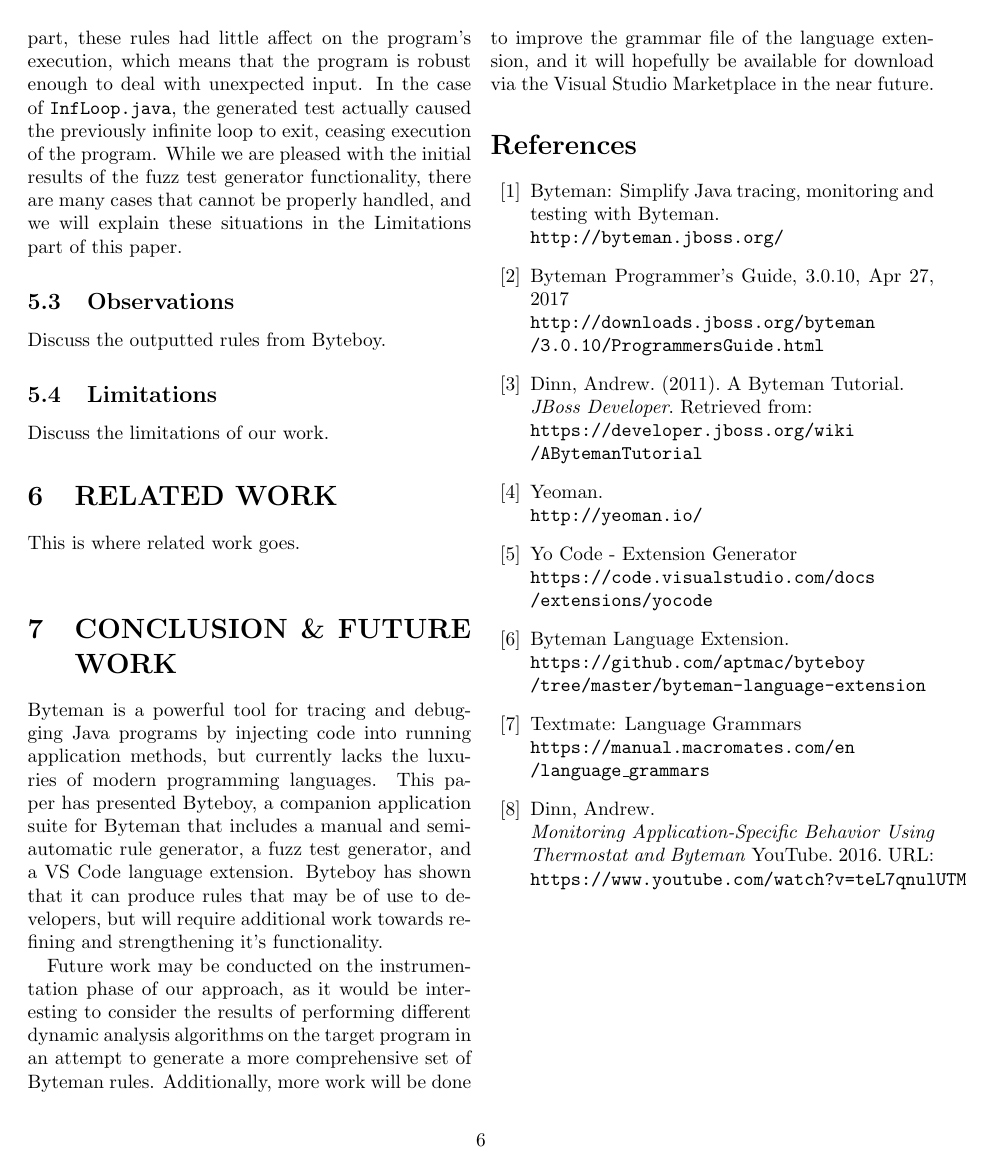
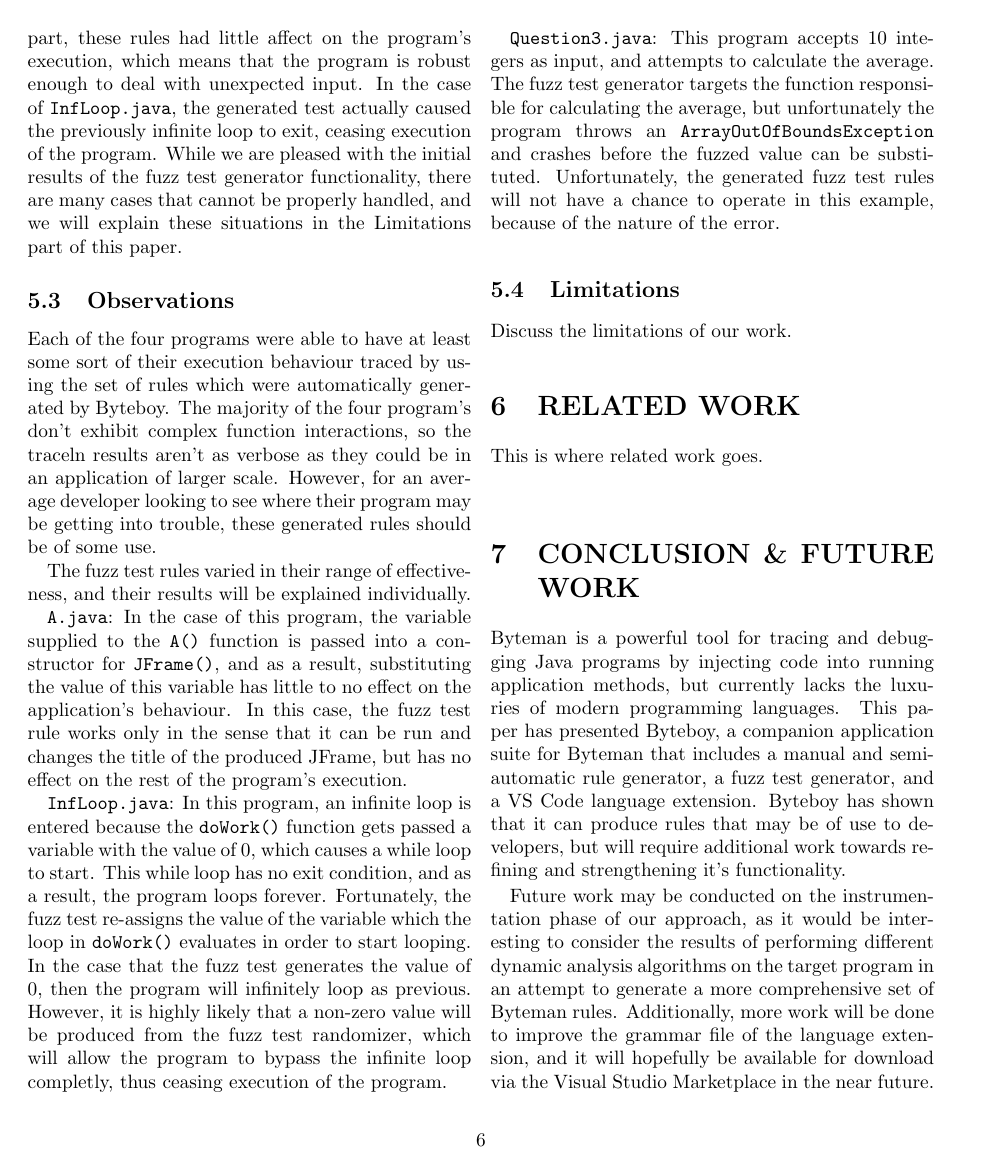
Before and after one commit to aptmac/byteboy, a LaTeX document (final-paper/paper.la_.tex): page 6 of 6 before the commit and page 6 of 7 after it. Compiled offline with pdfLaTeX; a LaTeX package or settings file that is missing is left out.

Commit message:
feat(paper): added observations section

```diff
--- a/final-paper/paper.la_.tex
+++ b/final-paper/paper.la_.tex
@@ -259,7 +259,15 @@ In all but one case ({\tt BinarySearch.java}), Byteboy was able to produce a set
 
 \subsection{Observations}
 
-Discuss the outputted rules from Byteboy.
+Each of the four programs were able to have at least some sort of their execution behaviour traced by using the set of rules which were automatically generated by Byteboy. The majority of the four program's don't exhibit complex function interactions, so the traceln results aren't as verbose as they could be in an application of larger scale. However, for an average developer looking to see where their program may be getting into trouble, these generated rules should be of some use.
+
+The fuzz test rules varied in their range of effectiveness, and their results will be explained individually.
+
+    {\tt A.java}: In the case of this program, the variable supplied to the {\tt A()} function is passed into a constructor for {\tt JFrame()}, and as a result, substituting the value of this variable has little to no effect on the application's behaviour. In this case, the fuzz test rule works only in the sense that it can be run and changes the title of the produced JFrame, but has no effect on the rest of the program's execution.
+
+{\tt InfLoop.java}: In this program, an infinite loop is entered because the {\tt doWork()} function gets passed a variable with the value of 0, which causes a while loop to start. This while loop has no exit condition, and as a result, the program loops forever. Fortunately, the fuzz test re-assigns the value of the variable which the loop in {\tt doWork()} evaluates in order to start looping. In the case that the fuzz test generates the value of 0, then the program will infinitely loop as previous. However, it is highly likely that a non-zero value will be produced from the fuzz test randomizer, which will allow the program to bypass the infinite loop completly, thus ceasing execution of the program.
+
+{\tt Question3.java}: This program accepts 10 integers as input, and attempts to calculate the average. The fuzz test generator targets the function responsible for calculating the average, but unfortunately the program throws an {\tt ArrayOutOfBoundsException} and crashes before the fuzzed value can be substituted. Unfortunately, the generated fuzz test rules will not have a chance to operate in this example, because of the nature of the error.
 
 \subsection{Limitations}
 
```
Also changed, not shown: final-paper/paper.la_.tex (8 more changed lines).
